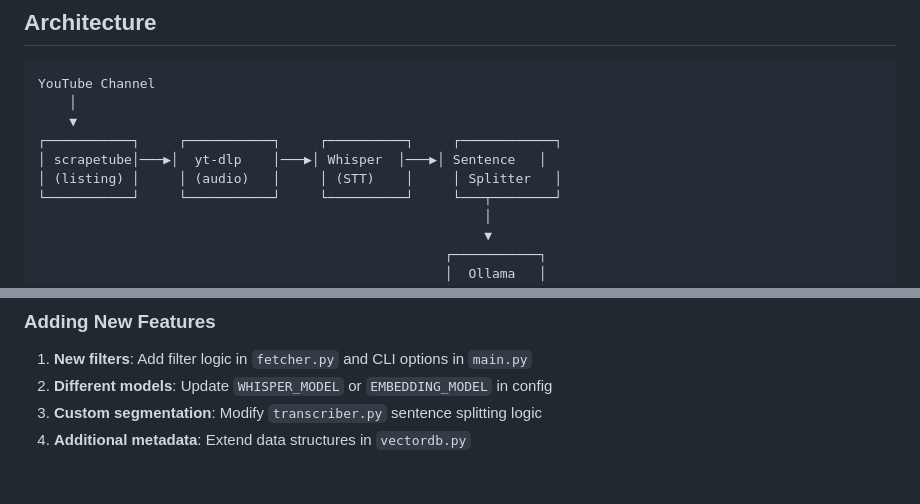
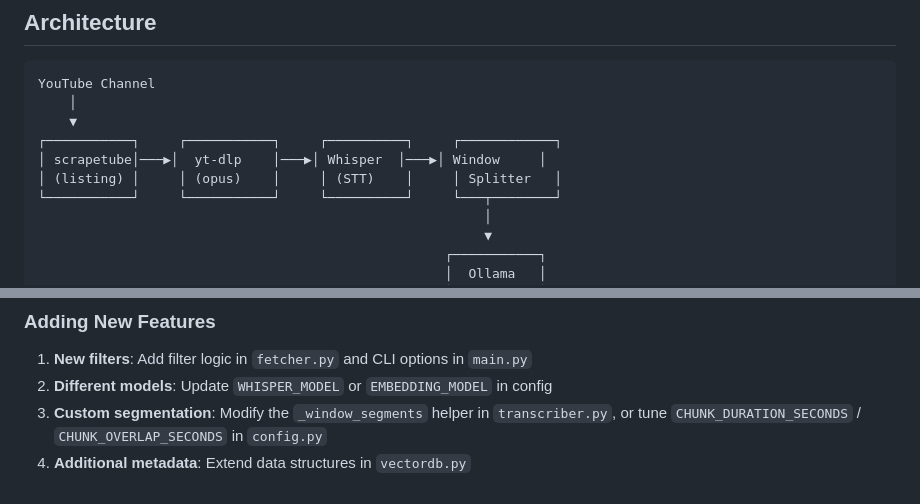
Before and after one commit to krojew/ue-video-search, a Markdown page: README.md, 2 parts joined by grey strips. Rendered like a GitHub page.

```diff
--- a/README.md
+++ b/README.md
@@ -188,8 +197,8 @@ YouTube Channel
     │
     ▼
 ┌───────────┐     ┌───────────┐     ┌──────────┐     ┌────────────┐
-│ scrapetube│───▶│  yt-dlp    │───▶│ Whisper  │───▶│ Sentence   │
-│ (listing) │     │ (audio)   │     │ (STT)    │     │ Splitter   │
+│ scrapetube│───▶│  yt-dlp    │───▶│ Whisper  │───▶│ Window     │
+│ (listing) │     │ (opus)    │     │ (STT)    │     │ Splitter   │
 └───────────┘     └───────────┘     └──────────┘     └───┬────────┘
                                                          │
                                                          ▼
@@ -306,5 +315,5 @@ curl http://localhost:11434/api/tags
 
 1. **New filters**: Add filter logic in `fetcher.py` and CLI options in `main.py`
 2. **Different models**: Update `WHISPER_MODEL` or `EMBEDDING_MODEL` in config
-3. **Custom segmentation**: Modify `transcriber.py` sentence splitting logic
+3. **Custom segmentation**: Modify the `_window_segments` helper in `transcriber.py`, or tune `CHUNK_DURATION_SECONDS` / `CHUNK_OVERLAP_SECONDS` in `config.py`
 4. **Additional metadata**: Extend data structures in `vectordb.py`
```
Also changed, not shown: other parts of README.md (+22 -13 lines).
